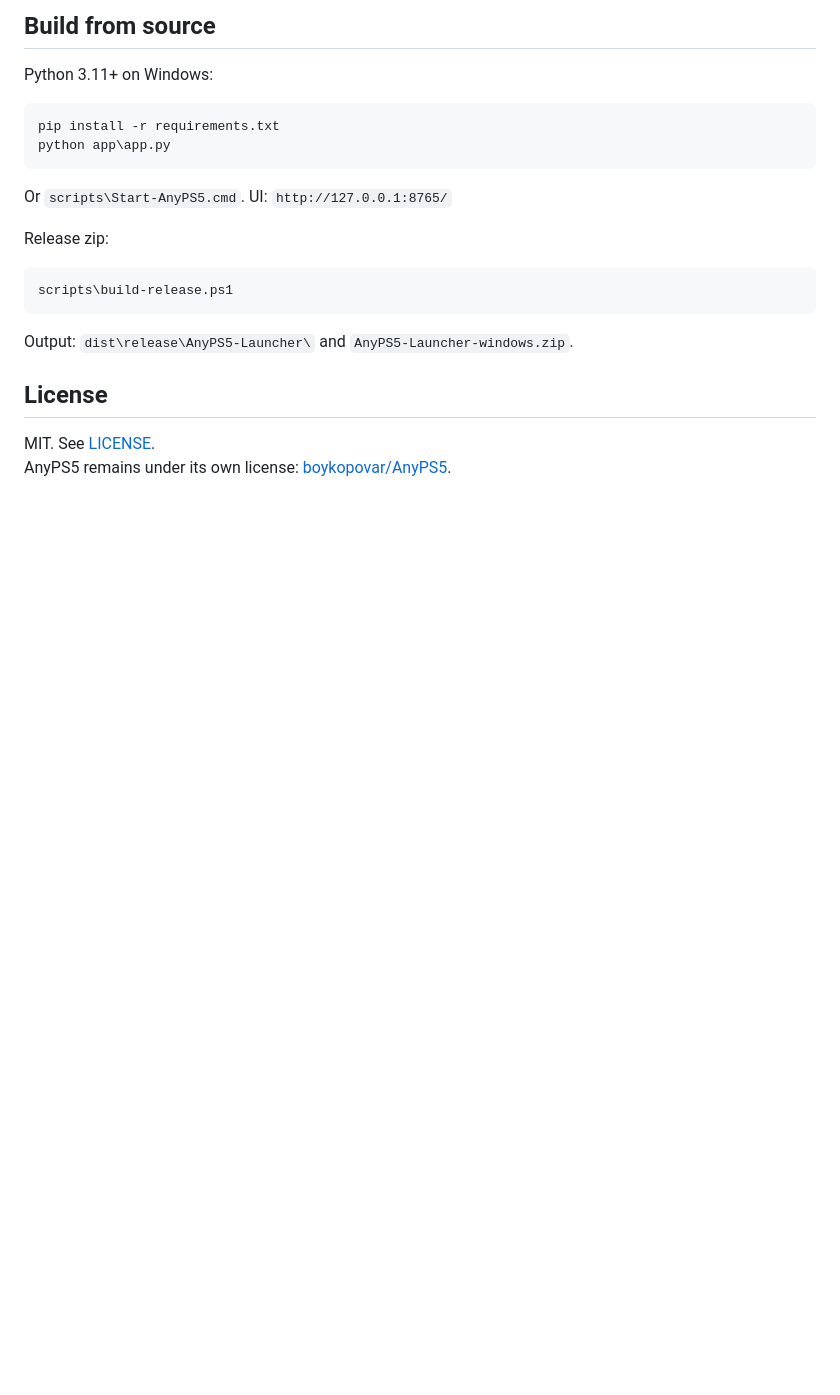
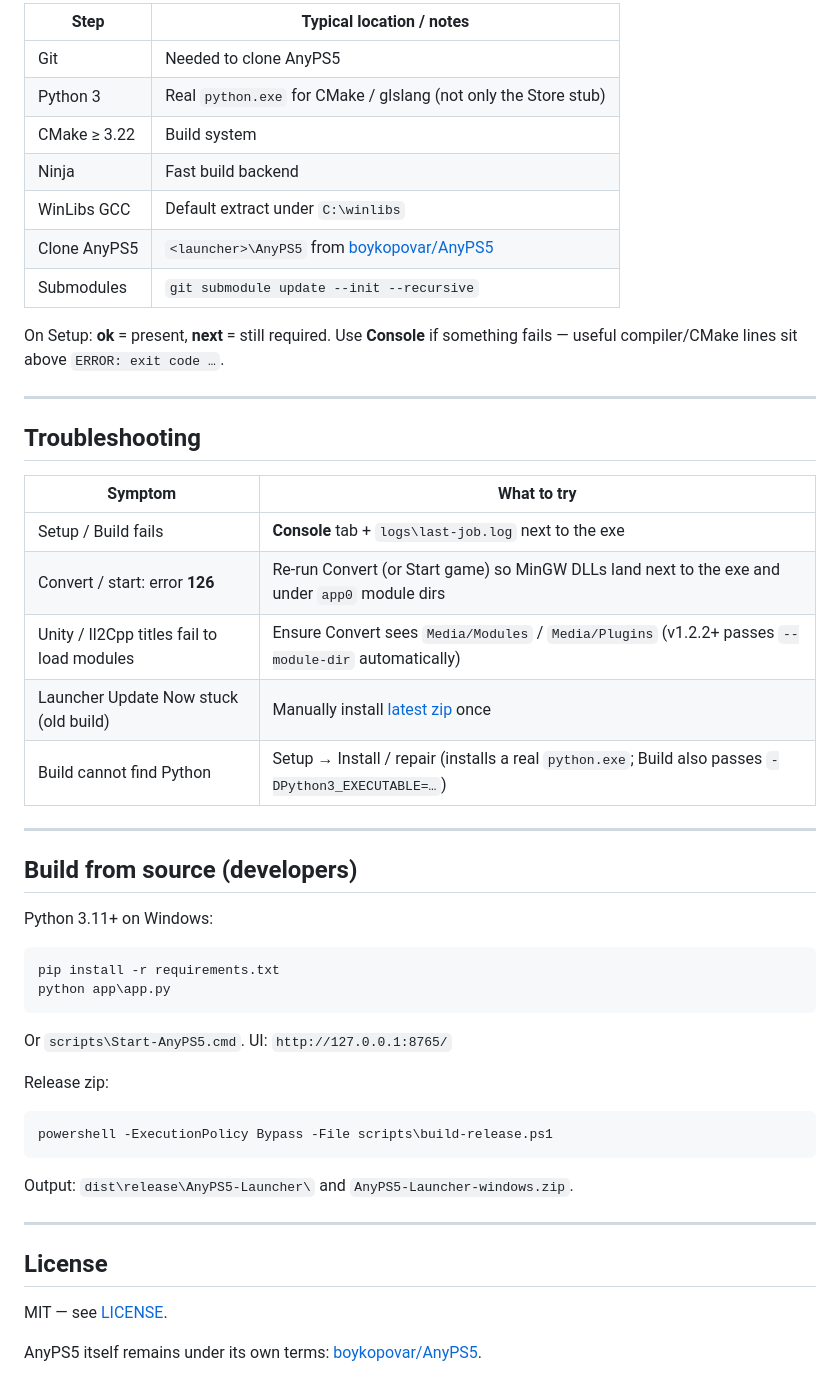
Before and after one commit to Tiberius1OOO/AnyPS5-Launcher, a Markdown page: README.md, the part around one of its changes. Rendered like a GitHub page; blank space fills up the shorter version.

````diff
--- a/README.md
+++ b/README.md
@@ -66,5 +108,31 @@ Build also passes `-DPython3_EXECUTABLE=...` so CMake finds it reliably after in
 
-## Build from source
+| Step | Typical location / notes |
+|------|--------------------------|
+| Git | Needed to clone AnyPS5 |
+| Python 3 | Real `python.exe` for CMake / glslang (not only the Store stub) |
+| CMake ≥ 3.22 | Build system |
+| Ninja | Fast build backend |
+| WinLibs GCC | Default extract under `C:\winlibs` |
+| Clone AnyPS5 | `<launcher>\AnyPS5` from [boykopovar/AnyPS5](https://github.com/boykopovar/AnyPS5) |
+| Submodules | `git submodule update --init --recursive` |
+
+On Setup: **ok** = present, **next** = still required. Use **Console** if something fails — useful compiler/CMake lines sit above `ERROR: exit code …`.
+
+---
+
+## Troubleshooting
+
+| Symptom | What to try |
+|---------|-------------|
+| Setup / Build fails | **Console** tab + `logs\last-job.log` next to the exe |
+| Convert / start: error **126** | Re-run Convert (or Start game) so MinGW DLLs land next to the exe and under `app0` module dirs |
+| Unity / Il2Cpp titles fail to load modules | Ensure Convert sees `Media/Modules` / `Media/Plugins` (v1.2.2+ passes `--module-dir` automatically) |
+| Launcher Update Now stuck (old build) | Manually install [latest zip](https://github.com/Tiberius1OOO/AnyPS5-Launcher/releases/latest) once |
+| Build cannot find Python | Setup → Install / repair (installs a real `python.exe`; Build also passes `-DPython3_EXECUTABLE=…`) |
+
+---
+
+## Build from source (developers)
 
 Python 3.11+ on Windows:
 
@@ -78,12 +146,15 @@ Or `scripts\Start-AnyPS5.cmd`. UI: `http://127.0.0.1:8765/`
 Release zip:
 
 ```bat
-scripts\build-release.ps1
+powershell -ExecutionPolicy Bypass -File scripts\build-release.ps1
 ```
 
 Output: `dist\release\AnyPS5-Launcher\` and `AnyPS5-Launcher-windows.zip`.
 
+---
+
 ## License
 
-MIT. See [LICENSE](LICENSE).
-AnyPS5 remains under its own license: [boykopovar/AnyPS5](https://github.com/boykopovar/AnyPS5).
+MIT — see [LICENSE](LICENSE).
+
+AnyPS5 itself remains under its own terms: [boykopovar/AnyPS5](https://github.com/boykopovar/AnyPS5).
````
Also changed, not shown: other parts of README.md (+83 -41 lines).
